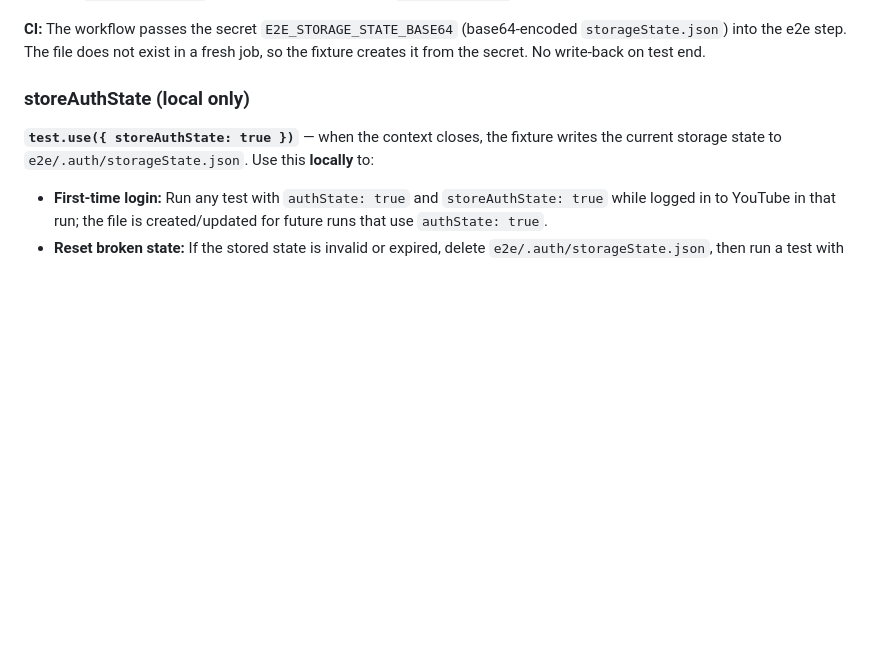
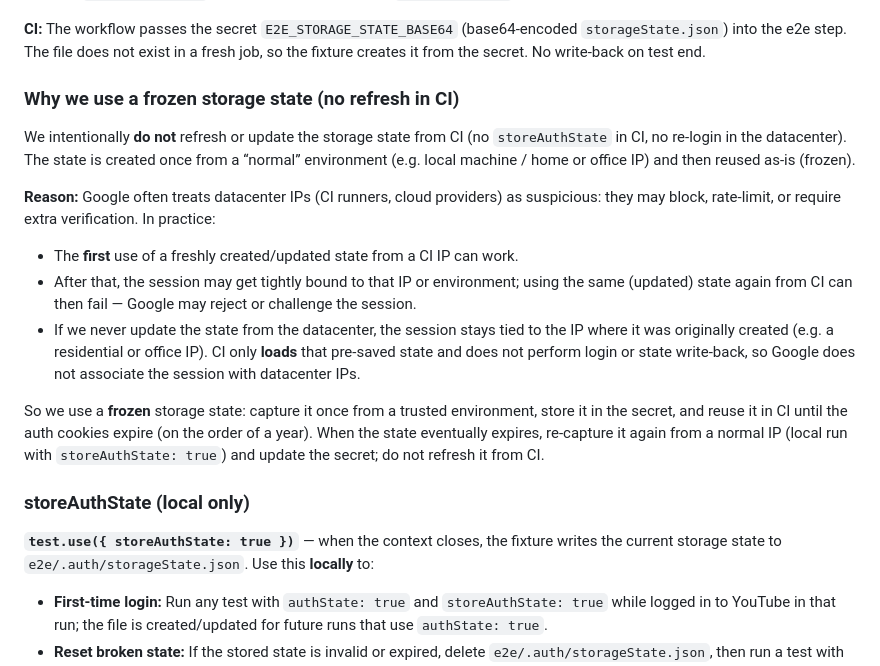
Before and after one commit to dmitroderkach/youtube-pip, a Markdown page: docs/E2E_TESTS.md, the part around the change. GitHub-like rendering; blank space fills up the shorter version.

Commit message:
update e2e doc (#74)

```diff
--- a/docs/E2E_TESTS.md
+++ b/docs/E2E_TESTS.md
@@ -74,6 +74,18 @@ Some tests need a logged-in YouTube session (e.g. like/dislike). The fixture sup
 **Local:** Create `e2e/.auth/storageState.json` yourself (Playwright storage state format) or use **`storeAuthState: true`** once (one-off run with `authState: true` + `storeAuthState: true` while logged in) to save state. If the stored state is broken, delete the file and run again with `storeAuthState: true` while logged in to re-login and save a fresh state. Tests that use `authState: true` (e.g. like-dislike) do not set `storeAuthState` by default.
 
 **CI:** The workflow passes the secret `E2E_STORAGE_STATE_BASE64` (base64-encoded `storageState.json`) into the e2e step. The file does not exist in a fresh job, so the fixture creates it from the secret. No write-back on test end.
+
+### Why we use a frozen storage state (no refresh in CI)
+
+We intentionally **do not** refresh or update the storage state from CI (no `storeAuthState` in CI, no re-login in the datacenter). The state is created once from a “normal” environment (e.g. local machine / home or office IP) and then reused as-is (frozen).
+
+**Reason:** Google often treats datacenter IPs (CI runners, cloud providers) as suspicious: they may block, rate-limit, or require extra verification. In practice:
+
+- The **first** use of a freshly created/updated state from a CI IP can work.
+- After that, the session may get tightly bound to that IP or environment; using the same (updated) state again from CI can then fail — Google may reject or challenge the session.
+- If we never update the state from the datacenter, the session stays tied to the IP where it was originally created (e.g. a residential or office IP). CI only **loads** that pre-saved state and does not perform login or state write-back, so Google does not associate the session with datacenter IPs.
+
+So we use a **frozen** storage state: capture it once from a trusted environment, store it in the secret, and reuse it in CI until the auth cookies expire (on the order of a year). When the state eventually expires, re-capture it again from a normal IP (local run with `storeAuthState: true`) and update the secret; do not refresh it from CI.
 
 ### storeAuthState (local only)
 
```
